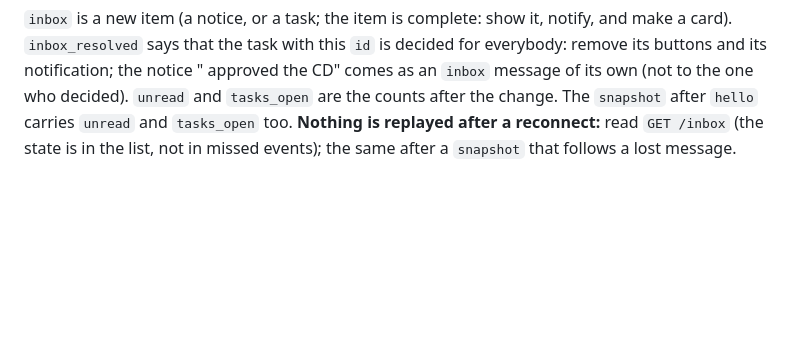
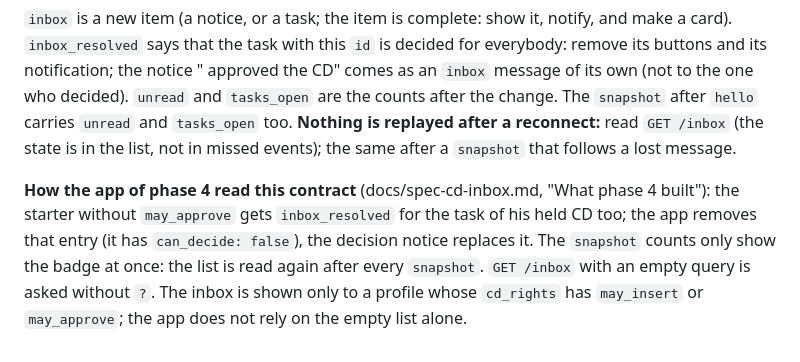
Before and after one commit to Beerlesklopfer/Psalms-Of-David, a Markdown page: docs/spec-app-api.md, the part around the change. Rendered like a GitHub page; blank space fills up the shorter version.

````diff
--- a/docs/spec-app-api.md
+++ b/docs/spec-app-api.md
@@ -350,3 +350,5 @@ A decided task stays in the list of the people who could decide it (as "done", `
 ```
 
 `inbox` is a new item (a notice, or a task; the item is complete: show it, notify, and make a card). `inbox_resolved` says that the task with this `id` is decided for everybody: remove its buttons and its notification; the notice "<by> approved the CD" comes as an `inbox` message of its own (not to the one who decided). `unread` and `tasks_open` are the counts after the change. The `snapshot` after `hello` carries `unread` and `tasks_open` too. **Nothing is replayed after a reconnect:** read `GET /inbox` (the state is in the list, not in missed events); the same after a `snapshot` that follows a lost message.
+
+**How the app of phase 4 read this contract** (docs/spec-cd-inbox.md, "What phase 4 built"): the starter without `may_approve` gets `inbox_resolved` for the task of his held CD too; the app removes that entry (it has `can_decide: false`), the decision notice replaces it. The `snapshot` counts only show the badge at once: the list is read again after every `snapshot`. `GET /inbox` with an empty query is asked without `?`. The inbox is shown only to a profile whose `cd_rights` has `may_insert` or `may_approve`; the app does not rely on the empty list alone.
````
Also changed, not shown: docs/spec-cd-inbox.md (+16 -2 lines).
